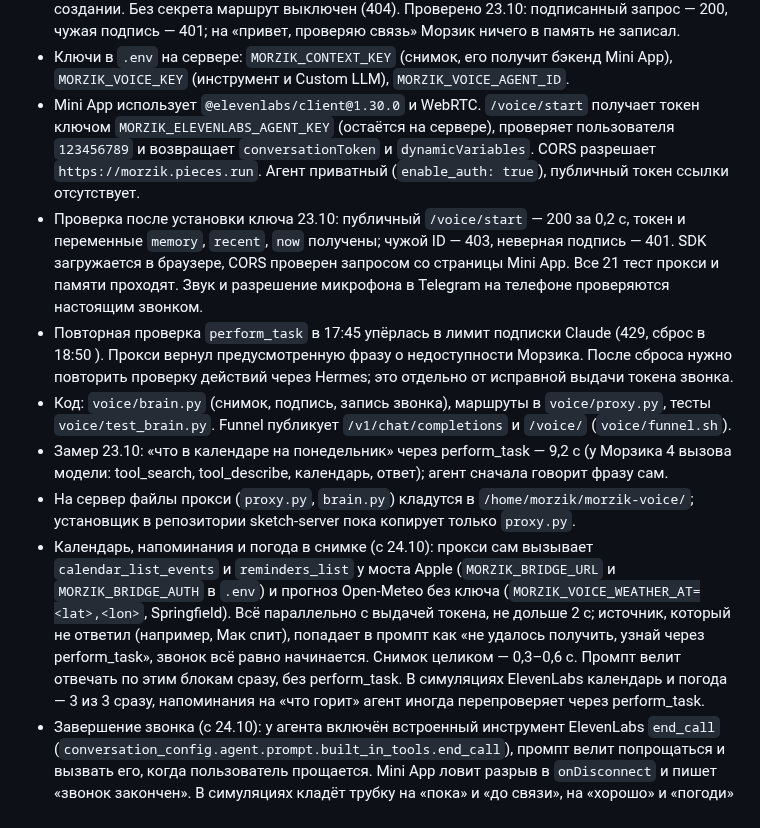
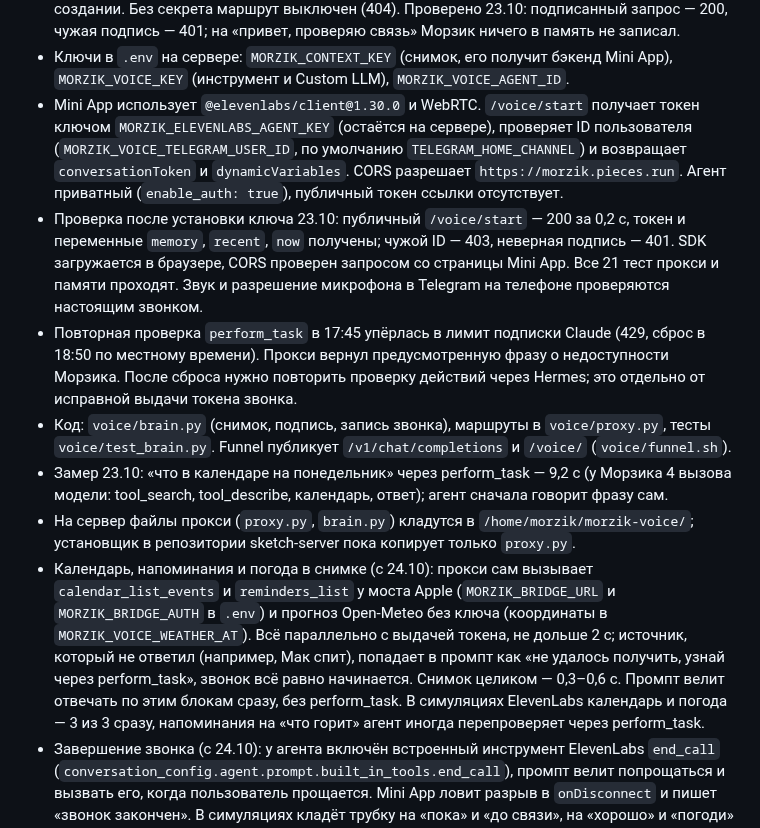
Before and after one commit to SketchPiece/morzik, a Markdown page: docs/notes.md, the part around one of its changes. Rendered like a GitHub page.

Commit message:
Remove personal information about the user: name, email, Telegram ID, location, employer, devices and a real bill from docs, code comments, prompts, tests and mockups
Co-Authored-By: Claude Opus 5.5 <noreply@anthropic.com>

```diff
--- a/docs/notes.md
+++ b/docs/notes.md
@@ -191,13 +191,13 @@ ElevenLabs → post-call webhook → POST /voice/after-call (HMAC) → Морз
 - Инструмент `perform_task`: POST `https://sketch-server.tail923acf.ts.net/voice/ask`, заголовок `Authorization` из секрета `morzik-voice-bearer` (`Bearer <MORZIK_VOICE_KEY>`), тело `request` (от модели) и `conversation_id` (`system__conversation_id`), таймаут 120 с, Pre-tool speech: Auto (с 24.10; при Force ElevenLabs добавлял свою фразу ожидания к фразе агента, и пользователь слышал «проверю почту» два раза).
 - Webhook `morzik-call-end` (Settings → Webhooks, без событий; в ElevenAgents settings выбран как Post-Call Webhook, только Transcript). Секрет HMAC (`wsec_…`) — `MORZIK_VOICE_WEBHOOK_SECRET` в `.env` на сервере; ElevenLabs показывает его один раз, при создании. Без секрета маршрут выключен (404). Проверено 23.10: подписанный запрос — 200, чужая подпись — 401; на «привет, проверяю связь» Морзик ничего в память не записал.
 - Ключи в `.env` на сервере: `MORZIK_CONTEXT_KEY` (снимок, его получит бэкенд Mini App), `MORZIK_VOICE_KEY` (инструмент и Custom LLM), `MORZIK_VOICE_AGENT_ID`.
-- Mini App использует `@elevenlabs/client@1.30.0` и WebRTC. `/voice/start` получает токен ключом `MORZIK_ELEVENLABS_AGENT_KEY` (остаётся на сервере), проверяет пользователя `123456789` и возвращает `conversationToken` и `dynamicVariables`. CORS разрешает `https://morzik.pieces.run`. Агент приватный (`enable_auth: true`), публичный токен ссылки отсутствует.
+- Mini App использует `@elevenlabs/client@1.30.0` и WebRTC. `/voice/start` получает токен ключом `MORZIK_ELEVENLABS_AGENT_KEY` (остаётся на сервере), проверяет ID пользователя (`MORZIK_VOICE_TELEGRAM_USER_ID`, по умолчанию `TELEGRAM_HOME_CHANNEL`) и возвращает `conversationToken` и `dynamicVariables`. CORS разрешает `https://morzik.pieces.run`. Агент приватный (`enable_auth: true`), публичный токен ссылки отсутствует.
 - Проверка после установки ключа 23.10: публичный `/voice/start` — 200 за 0,2 с, токен и переменные `memory`, `recent`, `now` получены; чужой ID — 403, неверная подпись — 401. SDK загружается в браузере, CORS проверен запросом со страницы Mini App. Все 21 тест прокси и памяти проходят. Звук и разрешение микрофона в Telegram на телефоне проверяются настоящим звонком.
-- Повторная проверка `perform_task` в 17:45 упёрлась в лимит подписки Claude (429, сброс в 18:50 <local tz>). Прокси вернул предусмотренную фразу о недоступности Морзика. После сброса нужно повторить проверку действий через Hermes; это отдельно от исправной выдачи токена звонка.
+- Повторная проверка `perform_task` в 17:45 упёрлась в лимит подписки Claude (429, сброс в 18:50 по местному времени). Прокси вернул предусмотренную фразу о недоступности Морзика. После сброса нужно повторить проверку действий через Hermes; это отдельно от исправной выдачи токена звонка.
 - Код: `voice/brain.py` (снимок, подпись, запись звонка), маршруты в `voice/proxy.py`, тесты `voice/test_brain.py`. Funnel публикует `/v1/chat/completions` и `/voice/` (`voice/funnel.sh`).
 - Замер 23.10: «что в календаре на понедельник» через perform_task — 9,2 с (у Морзика 4 вызова модели: tool_search, tool_describe, календарь, ответ); агент сначала говорит фразу сам.
 - На сервер файлы прокси (`proxy.py`, `brain.py`) кладутся в `/home/morzik/morzik-voice/`; установщик в репозитории sketch-server пока копирует только `proxy.py`.
-- Календарь, напоминания и погода в снимке (с 24.10): прокси сам вызывает `calendar_list_events` и `reminders_list` у моста Apple (`MORZIK_BRIDGE_URL` и `MORZIK_BRIDGE_AUTH` в `.env`) и прогноз Open-Meteo без ключа (`MORZIK_VOICE_WEATHER_AT=<lat>,<lon>`, Springfield). Всё параллельно с выдачей токена, не дольше 2 с; источник, который не ответил (например, Мак спит), попадает в промпт как «не удалось получить, узнай через perform_task», звонок всё равно начинается. Снимок целиком — 0,3–0,6 с. Промпт велит отвечать по этим блокам сразу, без perform_task. В симуляциях ElevenLabs календарь и погода — 3 из 3 сразу, напоминания на «что горит» агент иногда перепроверяет через perform_task.
+- Календарь, напоминания и погода в снимке (с 24.10): прокси сам вызывает `calendar_list_events` и `reminders_list` у моста Apple (`MORZIK_BRIDGE_URL` и `MORZIK_BRIDGE_AUTH` в `.env`) и прогноз Open-Meteo без ключа (координаты в `MORZIK_VOICE_WEATHER_AT`). Всё параллельно с выдачей токена, не дольше 2 с; источник, который не ответил (например, Мак спит), попадает в промпт как «не удалось получить, узнай через perform_task», звонок всё равно начинается. Снимок целиком — 0,3–0,6 с. Промпт велит отвечать по этим блокам сразу, без perform_task. В симуляциях ElevenLabs календарь и погода — 3 из 3 сразу, напоминания на «что горит» агент иногда перепроверяет через perform_task.
 - Завершение звонка (с 24.10): у агента включён встроенный инструмент ElevenLabs `end_call` (`conversation_config.agent.prompt.built_in_tools.end_call`), промпт велит попрощаться и вызвать его, когда пользователь прощается. Mini App ловит разрыв в `onDisconnect` и пишет «звонок закончен». В симуляциях кладёт трубку на «пока» и «до связи», на «хорошо» и «погоди» — нет.
 - Шпаргалка инструментов в `ASK_SYSTEM` (`voice/brain.py`, с 24.10): точные имена частых MCP-инструментов (календарь, напоминания, почта, Telegram, Helm), чтобы Hermes звал их сразу через `tool_call`, без `tool_search` и `tool_describe`. Переименуют инструмент — поправить и тут, иначе модель получит ошибку и пойдёт в поиск. Замер через `/voice/ask` 24.10, до → после: календарь 7,3 → 4,9 с, напоминания 8,3 → 5,7 с, непрочитанная почта 10,6 → 5,7 с, погода 6,7 → 4,9 с (везде 2 вызова модели вместо 3–4).
 
```
Also changed, not shown: other parts of docs/notes.md (+1 -1 lines).
